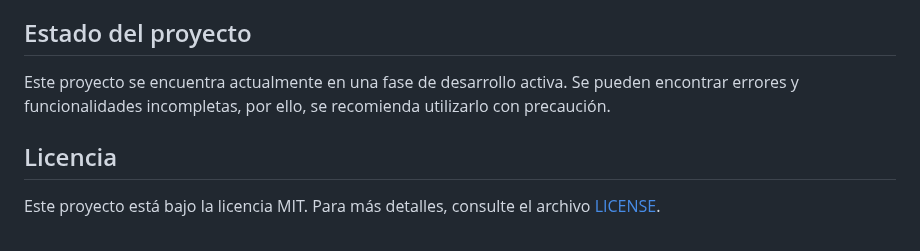
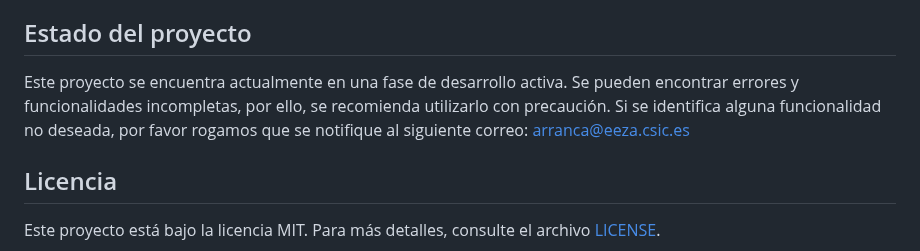
Before and after one commit to Aruiz99/MEDCONECTA, a Markdown page: README.md, the part around the change. Rendered like a GitHub page.

```diff
--- a/README.md
+++ b/README.md
@@ -121,7 +121,7 @@ Para poder reproducir los resultados del Proyecto MEDCONECTA y acceder a su func
    4. Una vez que hayas abierto el cuaderno .ipynb, podrás ver y ejecutar el código incluido en las celdas. Asegúrate de seguir las instrucciones específicas proporcionadas en el proyecto para la configuraración de variables. Recuerda que, al trabajar con Google Colab, es importante estar conectado a internet para acceder al entorno en la nube y ejecutar el código del Proyecto MEDCONECTA.
 
 ## Estado del proyecto
-Este proyecto se encuentra actualmente en una fase de desarrollo activa. Se pueden encontrar errores y funcionalidades incompletas, por ello, se recomienda utilizarlo con precaución.
+Este proyecto se encuentra actualmente en una fase de desarrollo activa. Se pueden encontrar errores y funcionalidades incompletas, por ello, se recomienda utilizarlo con precaución. Si se identifica alguna funcionalidad no deseada, por favor rogamos que se notifique al siguiente correo: arranca@eeza.csic.es
 
 ## Licencia
 
```
